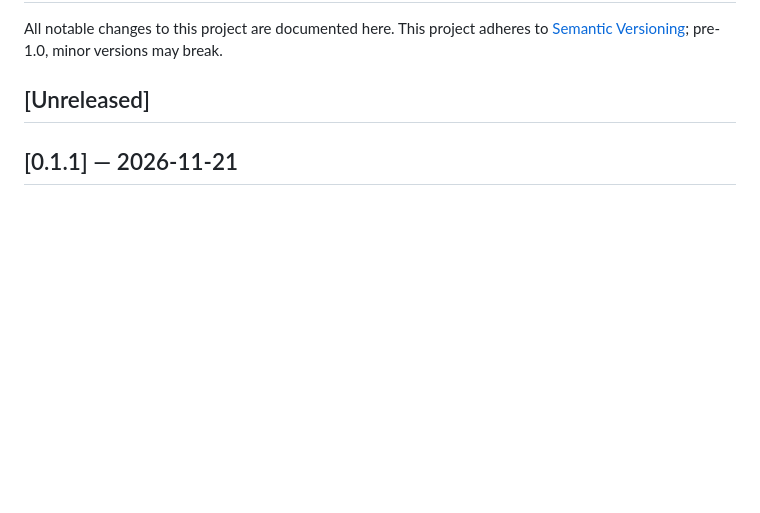
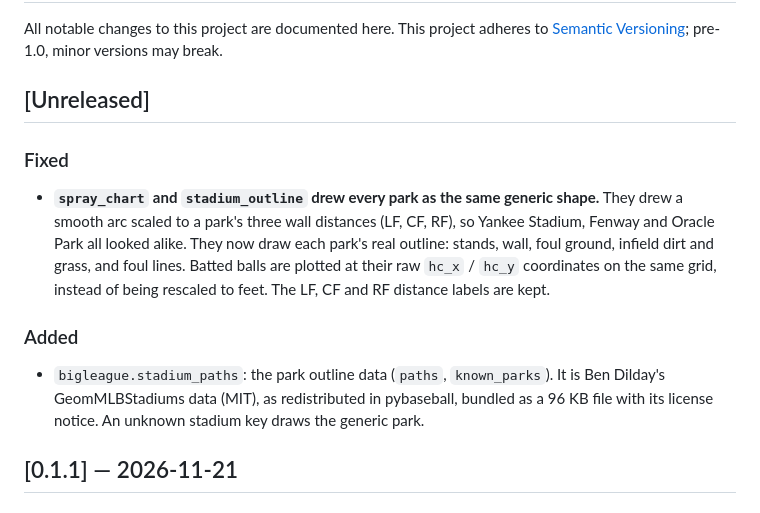
Before and after one commit to klobucar/bigleague, a Markdown page: CHANGELOG.md, the part around the change. GitHub-like rendering; blank space fills up the shorter version.

```diff
--- a/CHANGELOG.md
+++ b/CHANGELOG.md
@@ -5,6 +5,23 @@ to [Semantic Versioning](https://semver.org/spec/v2.0.0.html); pre-1.0, minor
 versions may break.
 
 ## [Unreleased]
+
+### Fixed
+
+- **`spray_chart` and `stadium_outline` drew every park as the same generic
+  shape.** They drew a smooth arc scaled to a park's three wall distances (LF,
+  CF, RF), so Yankee Stadium, Fenway and Oracle Park all looked alike. They now
+  draw each park's real outline: stands, wall, foul ground, infield dirt and
+  grass, and foul lines. Batted balls are plotted at their raw `hc_x` / `hc_y`
+  coordinates on the same grid, instead of being rescaled to feet. The LF, CF
+  and RF distance labels are kept.
+
+### Added
+
+- `bigleague.stadium_paths`: the park outline data (`paths`, `known_parks`).
+  It is Ben Dilday's GeomMLBStadiums data (MIT), as redistributed in
+  pybaseball, bundled as a 96 KB file with its license notice. An unknown
+  stadium key draws the generic park.
 
 ## [0.1.1] — 2026-11-21
 
```
Also changed, not shown: README.md (+7 -1 lines), docs/img/spray_chart.png, docs/img/stadium_outline.png, 9 other files.
